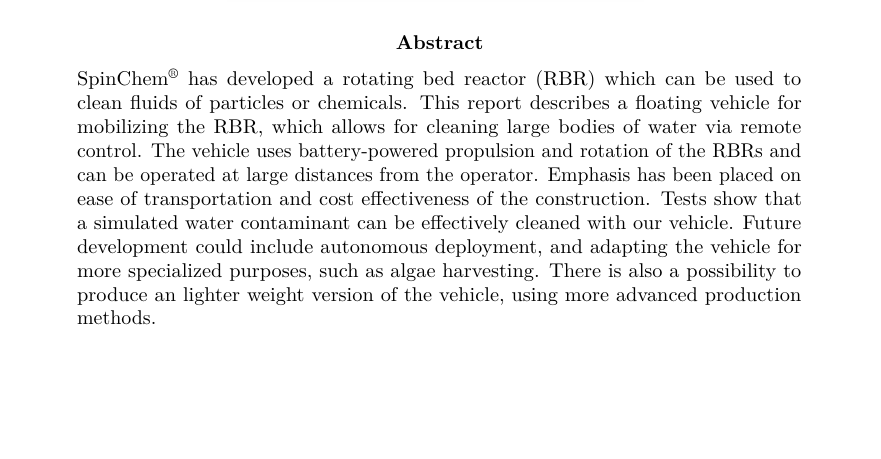
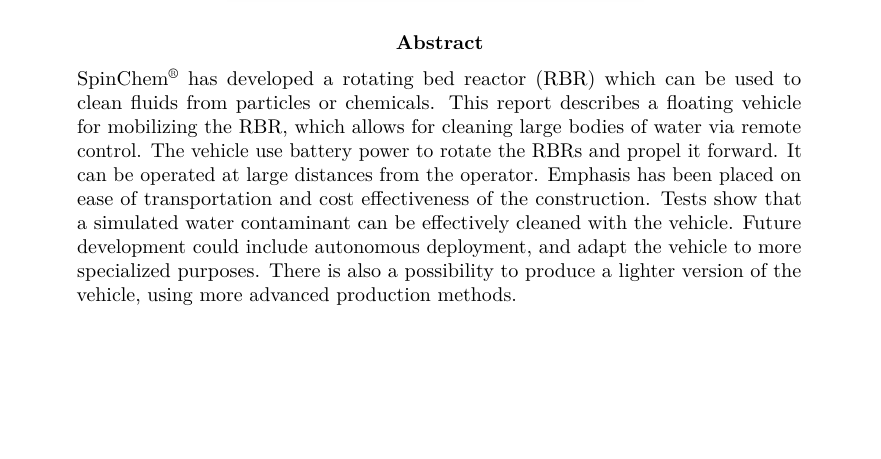
Before and after one commit to dbt-grupp-5/rapport, a LaTeX paper (document.tex): part of page 1 of 28, cut so that both start at the same text. Compiled offline with pdfLaTeX.

Commit message:
Ändrat abstract

```diff
--- a/document.tex
+++ b/document.tex
@@ -33,16 +33,14 @@
   \begin{abstract}
     \noindent
     SpinChem\textsuperscript{\textregistered}} has developed a rotating bed reactor (RBR) which can be used to
-    clean fluids of particles or chemicals. This report describes a floating
+    clean fluids from particles or chemicals. This report describes a floating
     vehicle for mobilizing the RBR, which allows for cleaning large bodies of
-    water via remote control. The vehicle uses battery-powered propulsion and
-    rotation of the RBRs and can be operated at large distances from the
+    water via remote control. The vehicle use battery power to rotate the RBRs and propel it forward. It can be operated at large distances from the
     operator. Emphasis has been placed on ease of transportation and cost
     effectiveness of the construction. Tests show that a simulated water
-    contaminant can be effectively cleaned with our vehicle. Future development
-    could include autonomous deployment, and adapting the vehicle for more
-    specialized purposes, such as algae harvesting. There is also a possibility
-    to produce an lighter weight version of the vehicle, using more advanced
+    contaminant can be effectively cleaned with the vehicle. Future development
+    could include autonomous deployment, and adapt the vehicle to more specialized purposes. There is also a possibility
+    to produce a lighter version of the vehicle, using more advanced
     production methods.
   \end{abstract}
 
```
